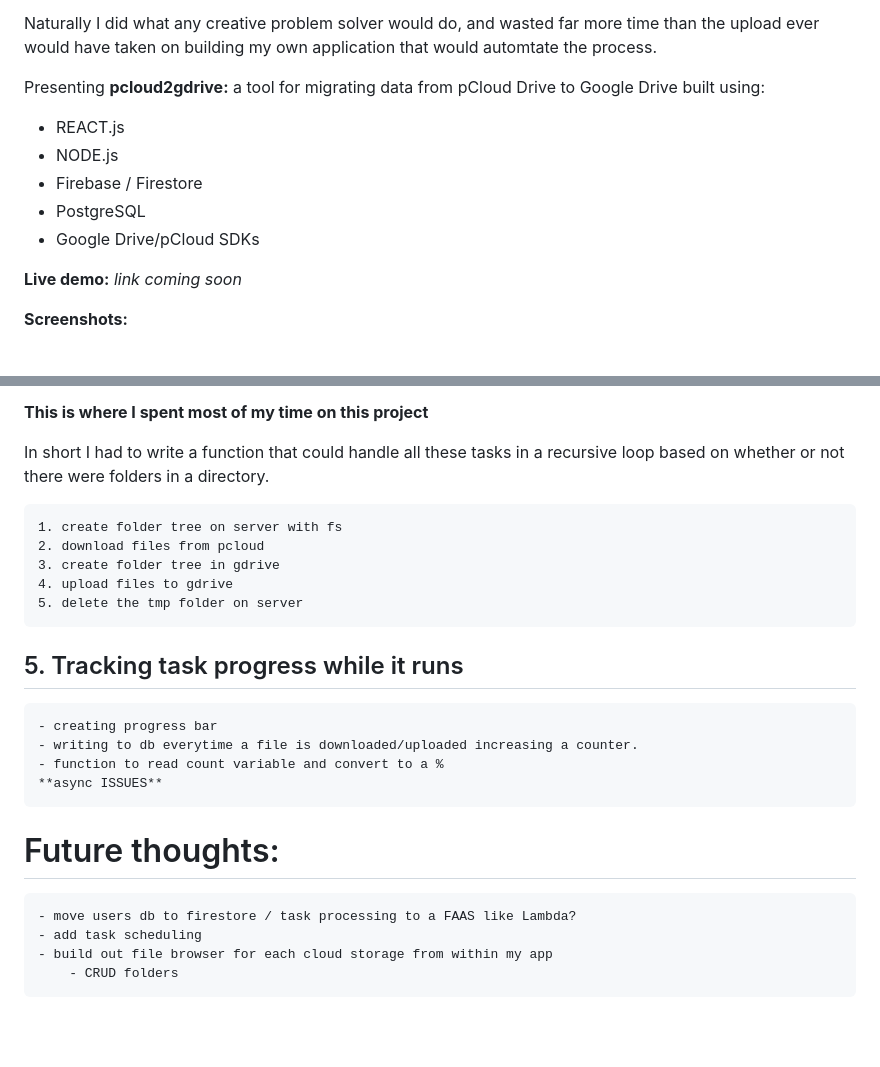
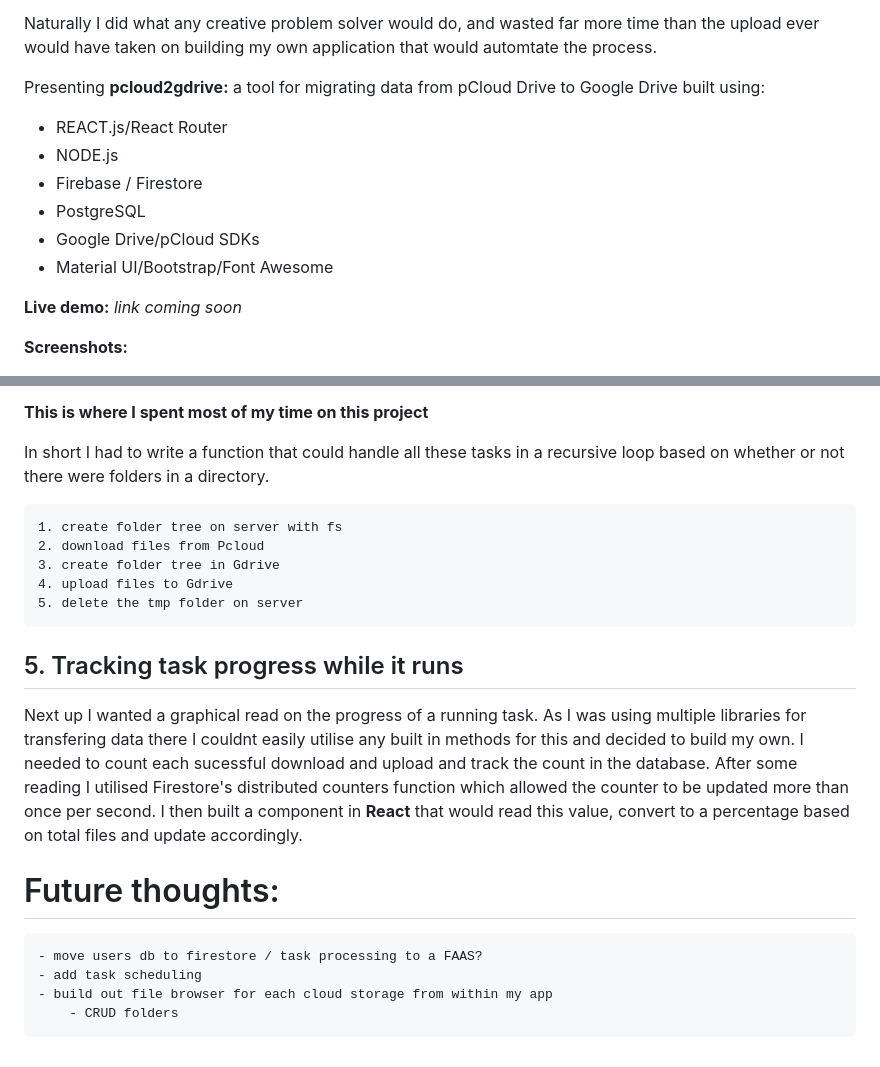
Before and after one commit to mountmike/pcloud2gdrive, a Markdown page: README.md, 2 parts joined by grey strips. Rendered like a GitHub page; blank space fills up the shorter version.

```diff
--- a/README.md
+++ b/README.md
@@ -5,11 +5,12 @@ When faced with the need to migrate from one cloud storage service to another, I
 Naturally I did what any creative problem solver would do, and wasted far more time than the upload ever would have taken on building my own application that would automtate the process.
 
 Presenting **pcloud2gdrive:** a tool for migrating data from pCloud Drive to Google Drive built using:
-- REACT.js
+- REACT.js/React Router
 - NODE.js
 - Firebase / Firestore
 - PostgreSQL
 - Google Drive/pCloud SDKs
+- Material UI/Bootstrap/Font Awesome
 
 **Live demo:**  *link coming soon*
 
@@ -57,19 +58,16 @@ While I was able to transfer a single folder full of files quite easily, to take
 In short I had to write a function that could handle all these tasks in a recursive loop based on whether or not there were folders in a directory.
 
     1. create folder tree on server with fs
-    2. download files from pcloud
-    3. create folder tree in gdrive
-    4. upload files to gdrive
+    2. download files from Pcloud
+    3. create folder tree in Gdrive
+    4. upload files to Gdrive
     5. delete the tmp folder on server
 
 ## 5. Tracking task progress while it runs
-    - creating progress bar
-    - writing to db everytime a file is downloaded/uploaded increasing a counter.
-    - function to read count variable and convert to a %
-    **async ISSUES**
+Next up I wanted a graphical read on the progress of a running task. As I was using multiple libraries for transfering data there I couldnt easily utilise any built in methods for this and decided to build my own. I needed to count each sucessful download and upload and track the count in the database. After some reading I utilised Firestore's distributed counters function which allowed the counter to be updated more than once per second. I then built a component in **React** that would read this value, convert to a percentage based on total files and update accordingly.
 
 # Future thoughts:
-    - move users db to firestore / task processing to a FAAS like Lambda?
+    - move users db to firestore / task processing to a FAAS?
     - add task scheduling
     - build out file browser for each cloud storage from within my app
         - CRUD folders
```
